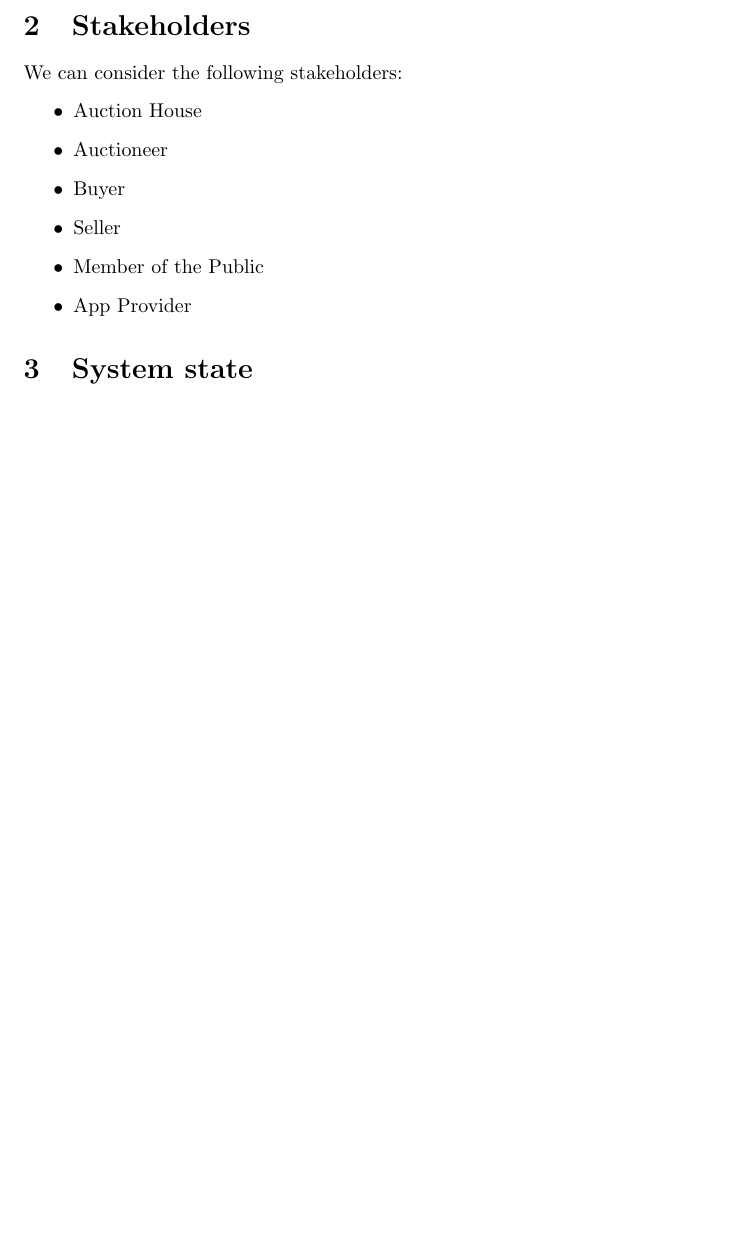
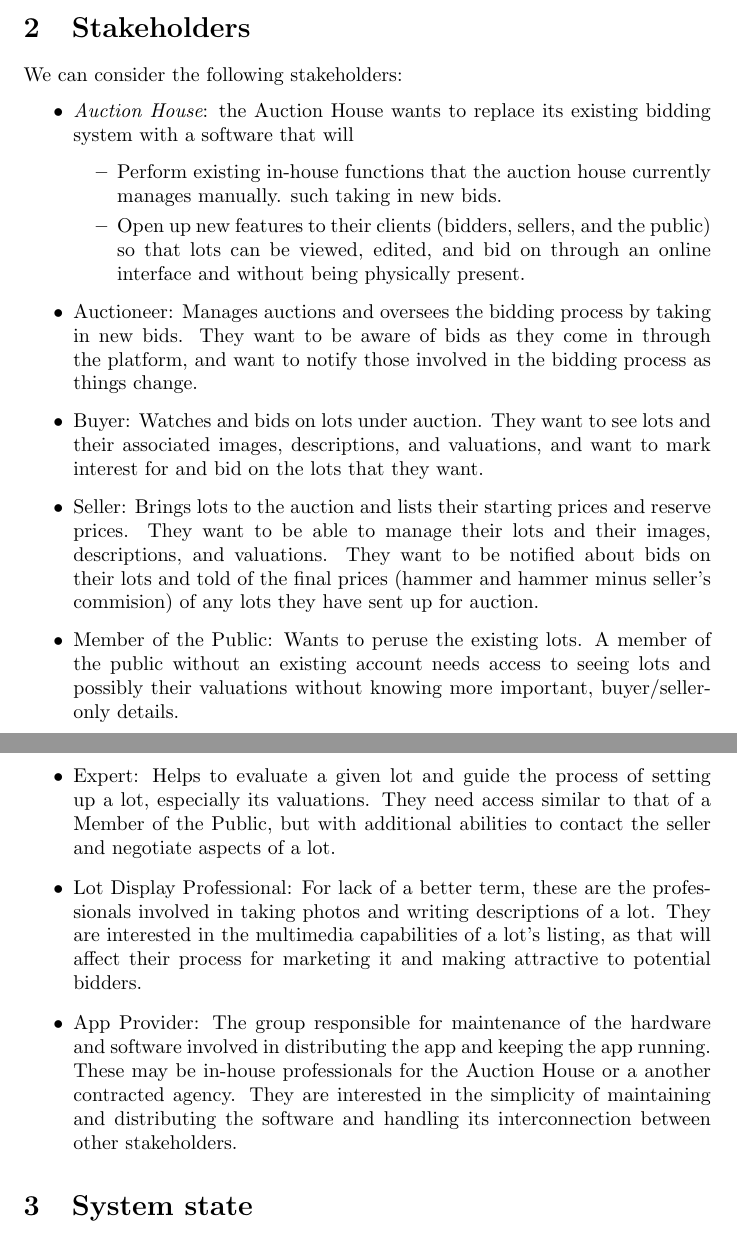
Before and after one commit to andmikey/inf2c-se-coursework, a LaTeX document (Coursework 1.tex): part of the page before the commit and two parts of pages 1 and 2 of 2 after it, the two joined at a grey line, cut so that both start at the same text, the shorter picture padded with empty space. Compiled offline with pdfLaTeX.

Commit message:
Add Stakeholders rough draft

```diff
--- a/Coursework 1.tex
+++ b/Coursework 1.tex
@@ -12,12 +12,18 @@
 \section{Stakeholders}
 We can consider the following stakeholders:
 \begin{itemize}
-\item Auction House
-\item Auctioneer
-\item Buyer
-\item Seller
-\item Member of the Public
-\item App Provider
+\item {\it Auction House}: the Auction House wants to replace its existing bidding system with a software that will
+    \begin{itemize}
+    \item Perform existing in-house functions that the auction house currently manages manually. such taking in new bids.
+    \item Open up new features to their clients (bidders, sellers, and the public) so that lots can be viewed, edited, and bid on through an online interface and without being physically present.
+    \end{itemize}
+\item Auctioneer: Manages auctions and oversees the bidding process by taking in new bids. They want to be aware of bids as they come in through the platform, and want to notify those involved in the bidding process as things change.
+\item Buyer: Watches and bids on lots under auction. They want to see lots and their associated images, descriptions, and valuations, and want to mark interest for and bid on the lots that they want.
+\item Seller: Brings lots to the auction and lists their starting prices and reserve prices. They want to be able to manage their lots and their images, descriptions, and valuations. They want to be notified about bids on their lots and told of the final prices (hammer and hammer minus seller's commision) of any lots they have sent up for auction.
+\item Member of the Public: Wants to peruse the existing lots. A member of the public without an existing account needs access to seeing lots and possibly their valuations without knowing more important, buyer/seller-only details.
+\item Expert: Helps to evaluate a given lot and guide the process of setting up a lot, especially its valuations. They need access similar to that of a Member of the Public, but with additional abilities to contact the seller and negotiate aspects of a lot.
+\item Lot Display Professional: For lack of a better term, these are the professionals involved in taking photos and writing descriptions of a lot. They are interested in the multimedia capabilities of a lot's listing, as that will affect their process for marketing it and making attractive to potential bidders.
+\item App Provider: The group responsible for maintenance of the hardware and software involved in distributing the app and keeping the app running. These may be in-house professionals for the Auction House or a another contracted agency. They are interested in the simplicity of maintaining and distributing the software and handling its interconnection between other stakeholders.
 \end{itemize}
 \section{System state}
 We consider the system as consisting of:
```
